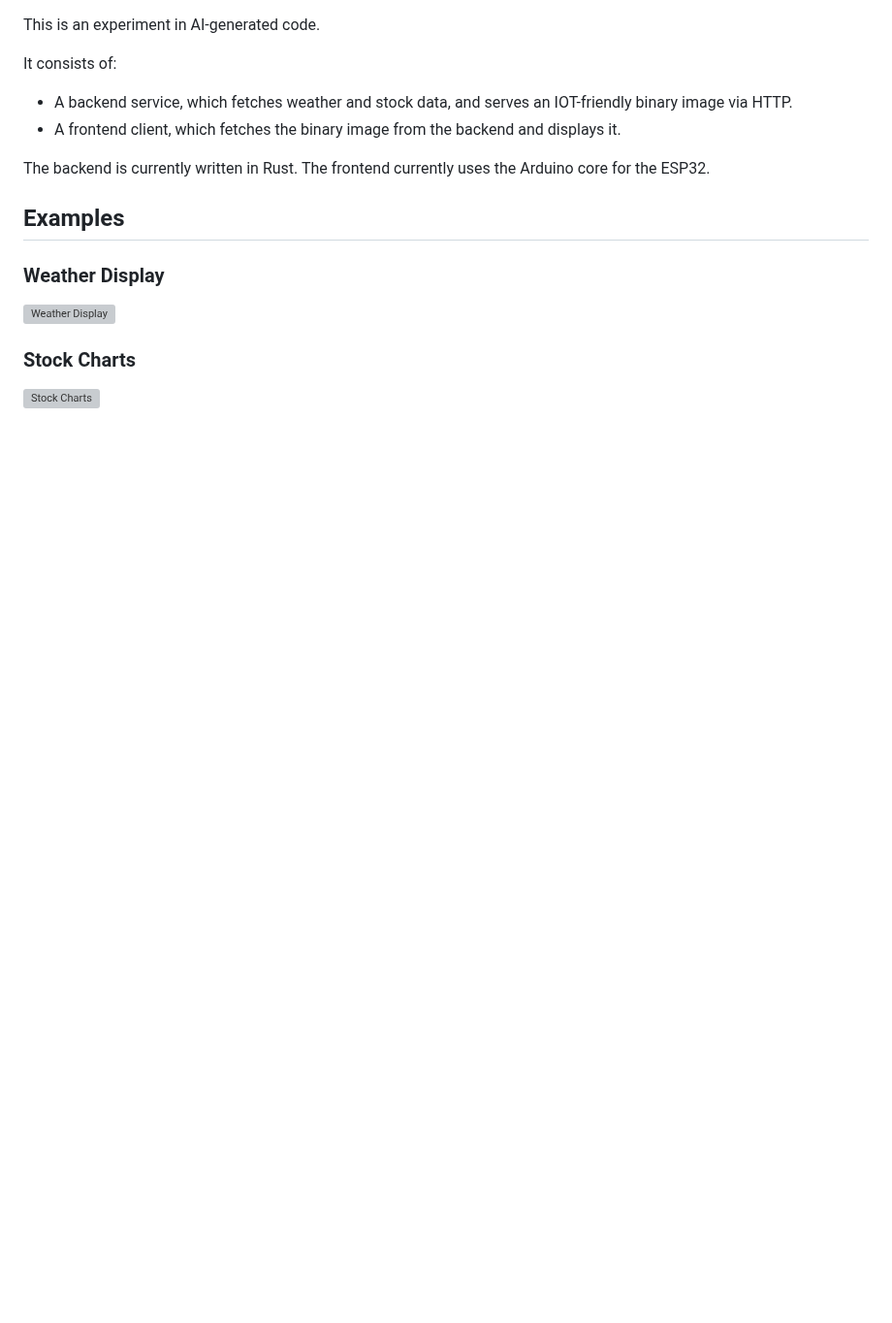
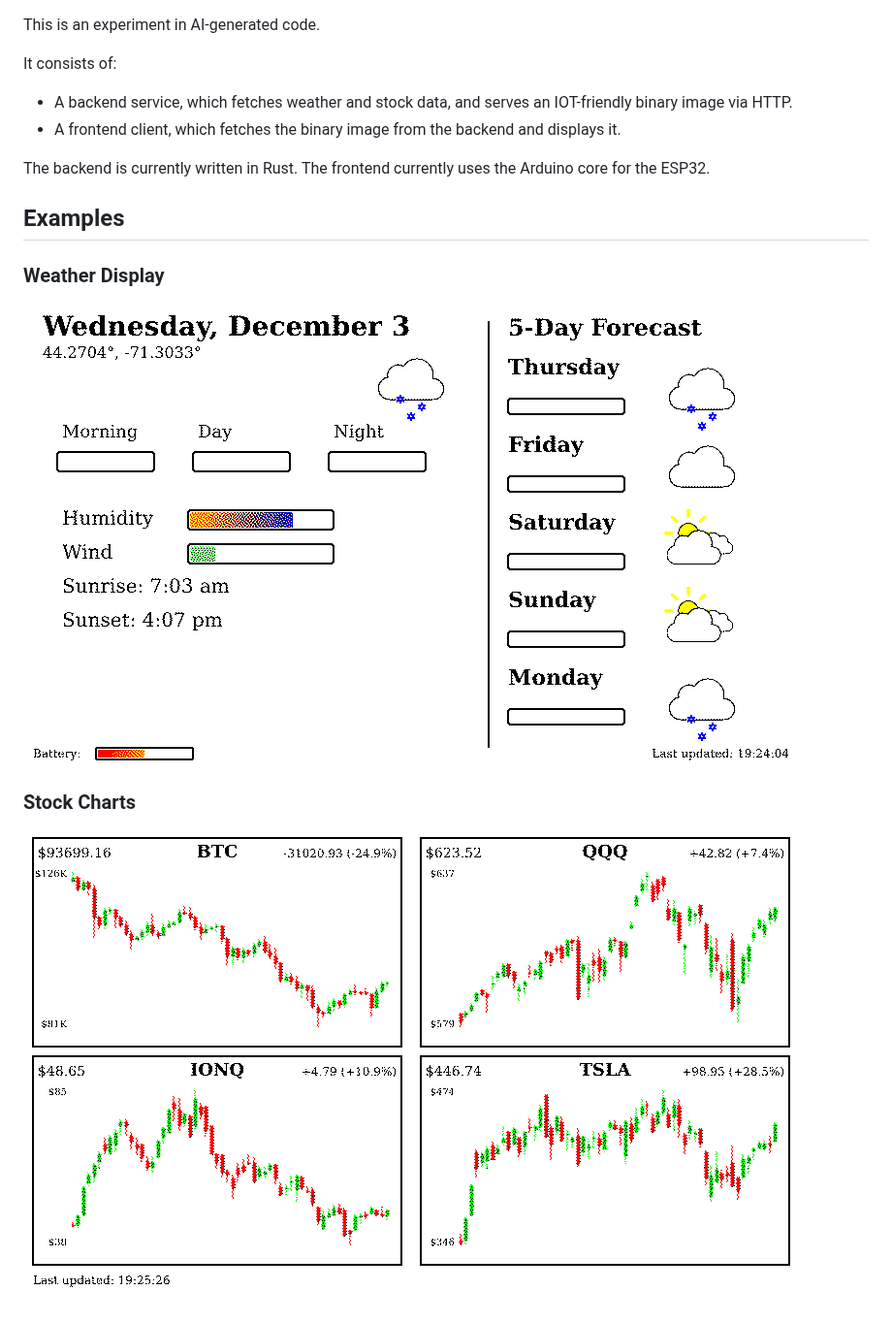
Before and after one commit to timboldt/iot-image, a Markdown page: README.md, the part around the change. Shown at 97% size. Drawn GitHub-style; pictures changed too: assets/stocks.png (added), assets/weather.png (added); blank space fills up the shorter version; grey boxes are pictures that could not be loaded.

Commit message:
Image cleanup

```diff
--- a/README.md
+++ b/README.md
@@ -10,7 +10,7 @@ The backend is currently written in Rust. The frontend currently uses the Arduin
 ## Examples
 
 ### Weather Display
-![Weather Display](assets/weather.svg)
+![Weather Display](assets/weather.png)
 
 ### Stock Charts
-![Stock Charts](assets/stocks.svg)
+![Stock Charts](assets/stocks.png)
```
Also changed, not shown: 5 other files.
